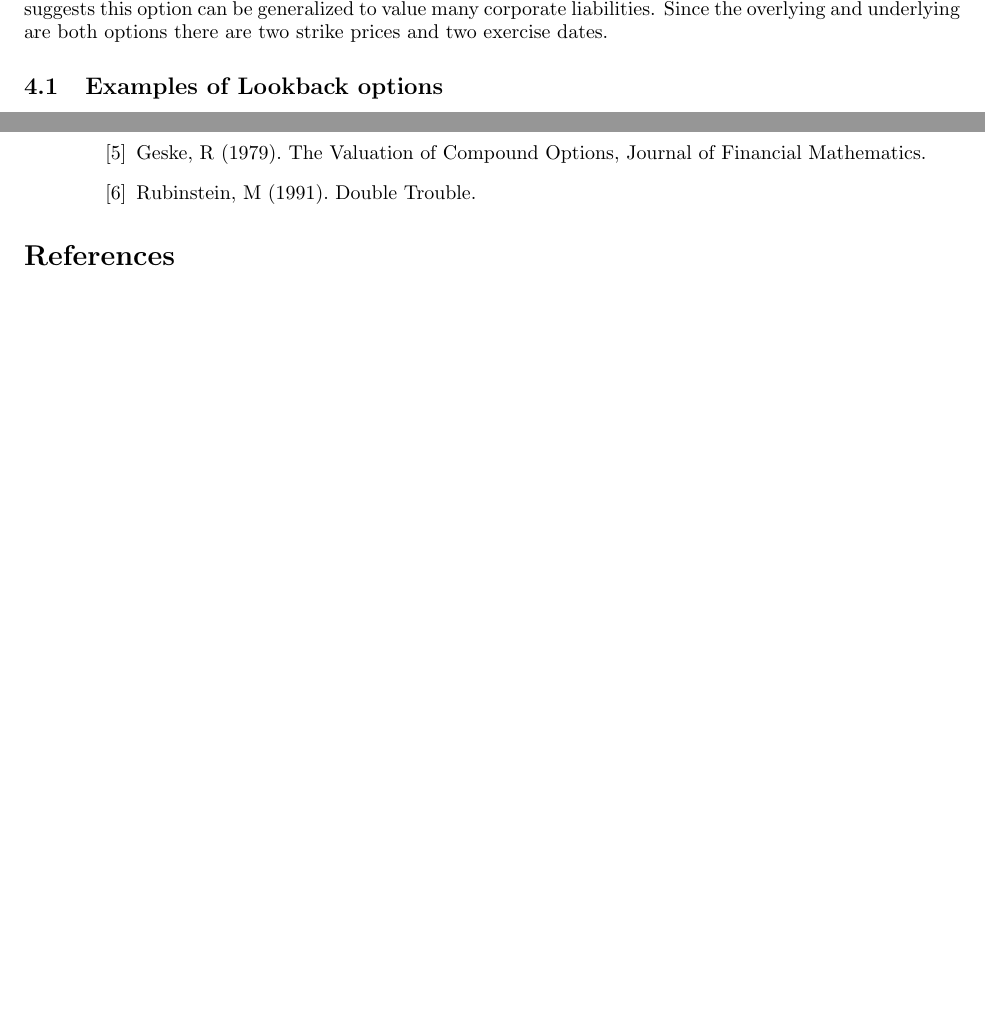
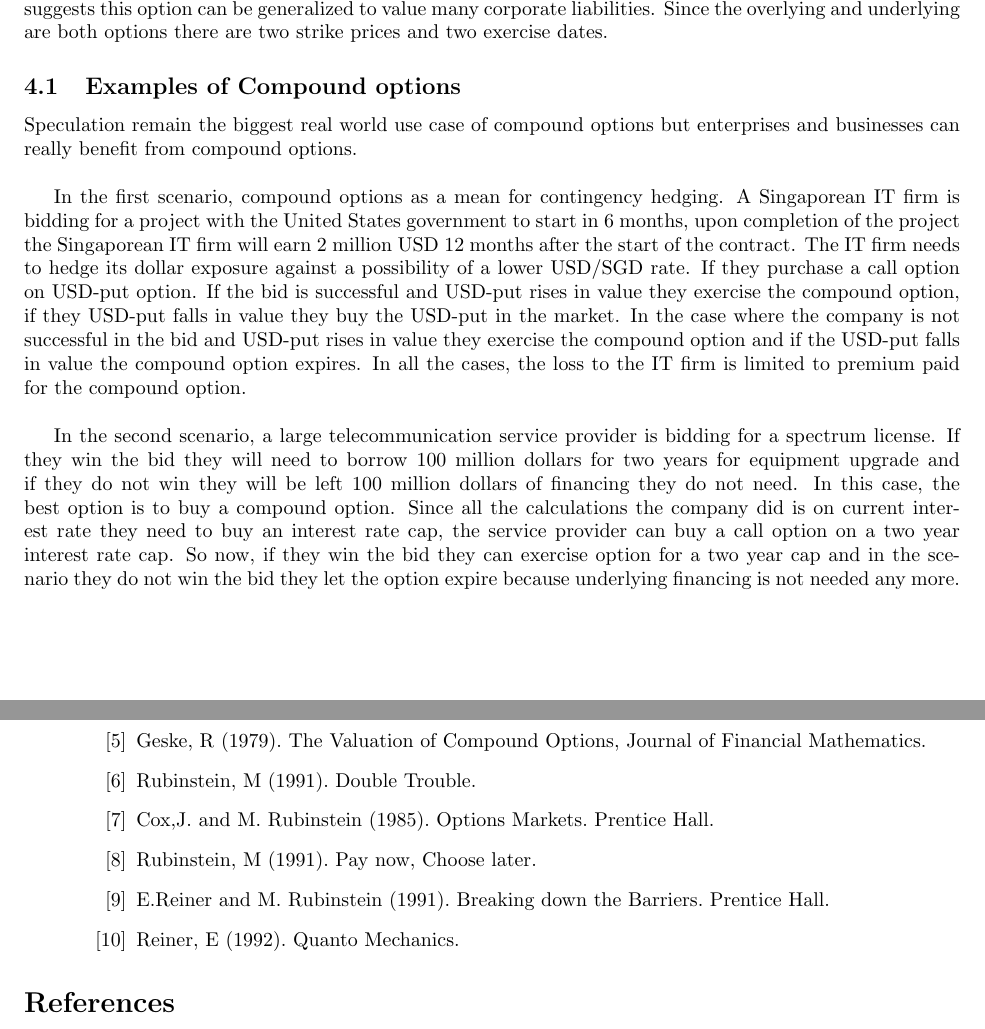
Before and after one commit to kyle-nguyennn/WQU-CTSP, a LaTeX paper (Submission2/BlackScholesMarket.tex): two parts of pages 5 and 6 of 6 before the commit and two parts of pages 5 and 7 of 7 after it, joined at a grey line, cut so that both start at the same text, the shorter picture padded with empty space. Compiled offline with pdfLaTeX.

Commit message:
Added Compound Examples

```diff
--- a/Submission2/BlackScholesMarket.tex
+++ b/Submission2/BlackScholesMarket.tex
@@ -244,8 +244,13 @@ dX_t=\sigma(X_t)dW_t + \mu(X_t) dt
 }
 A compound option is a standard option for which the underlying asset is another standard option. Geske \cite{Geske1} suggests this option can be generalized to value many corporate liabilities.  Since the overlying and underlying are both options there are two strike prices and two exercise dates.
 
-\subsection{Examples of Lookback options
+\subsection{Examples of Compound options
 }
+Speculation remain the biggest real world use case of compound options but enterprises and businesses can really benefit from compound options.\\
+
+In the first scenario, compound options as a mean for contingency hedging. A Singaporean IT firm is bidding for a project with the United States government to start in 6 months, upon completion of the project the Singaporean IT firm will earn 2 million USD 12 months after the start of the contract.  The IT firm needs to hedge its dollar exposure against a possibility of a lower USD/SGD rate.  If they purchase a call option on USD-put option.  If the bid is successful and USD-put rises in value they exercise the compound option, if they USD-put falls in value they buy the USD-put in the market.  In the case where the company is not successful in the bid and USD-put rises in value they exercise the compound option and if the USD-put falls in value the compound option expires.  In all the cases, the loss to the IT firm is limited to premium paid for the compound option.\\
+
+In the second scenario, a large telecommunication service provider is bidding for a spectrum license.  If they win the bid they will need to borrow 100 million dollars for two years for equipment upgrade and if they do not win they will be left 100 million dollars of financing they do not need.  In this case, the best option is to buy a compound option.  Since all the calculations the company did is on current interest rate they need to buy an interest rate cap, the service provider can buy a call option on a two year interest rate cap.  So now, if they win the bid they can exercise option for a two year cap and in the scenario they do not win the bid they let the option expire because underlying financing is not needed any more. \\
 
 \section{Conclusion}
 In this paper we went through derivations of pricing formulas for Lookback Options, Barrier Options and Compound Options using Black Scholes model.  We also presented brief examples of real world use cases of each of the options discussed.  The purpose of this paper was to discuss the set of tools to value exotic options.
@@ -265,6 +270,11 @@ In this paper we went through derivations of pricing formulas for Lookback Optio
 \bibitem{Peter1} Zhang, Peter G. (1998). Exotic Options: A Guide to Second Generation Options. World Scientific Publishing.
 \bibitem{Geske1} Geske, R (1979). The Valuation of Compound Options, Journal of Financial Mathematics.
 \bibitem{Rub1} Rubinstein, M (1991). Double Trouble.
+\bibitem{Rub2} Cox,J. and M. Rubinstein (1985). Options Markets. Prentice Hall.
+\bibitem{Rub3} Rubinstein, M (1991). Pay now, Choose later.
+\bibitem{Rub4} E.Reiner and M. Rubinstein (1991). Breaking down the Barriers. Prentice Hall.
+\bibitem{Rei1} Reiner, E (1992). Quanto Mechanics.
+
 
 \end{thebibliography}
 \bibliographystyle{plain}
```
